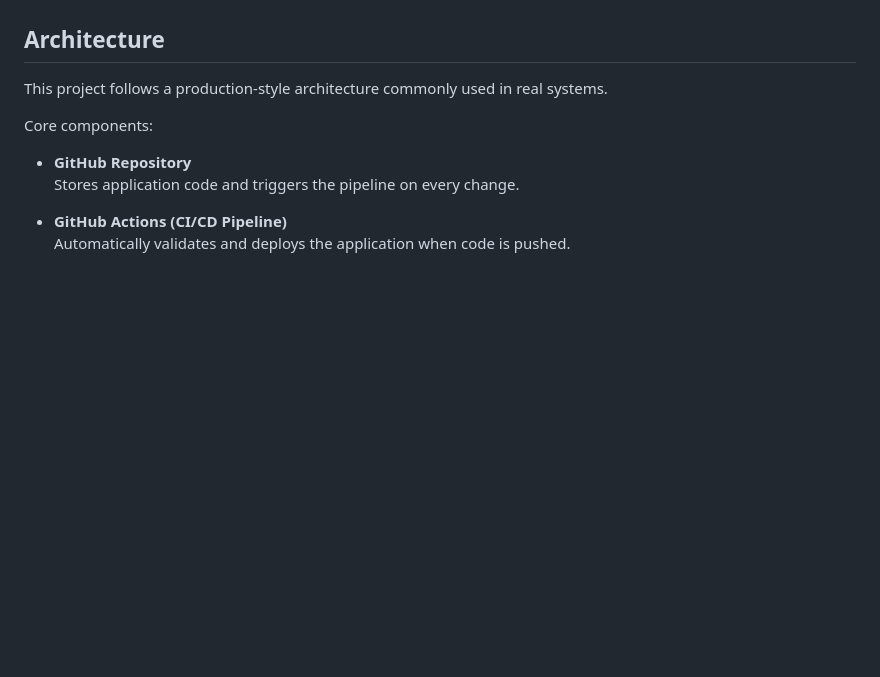
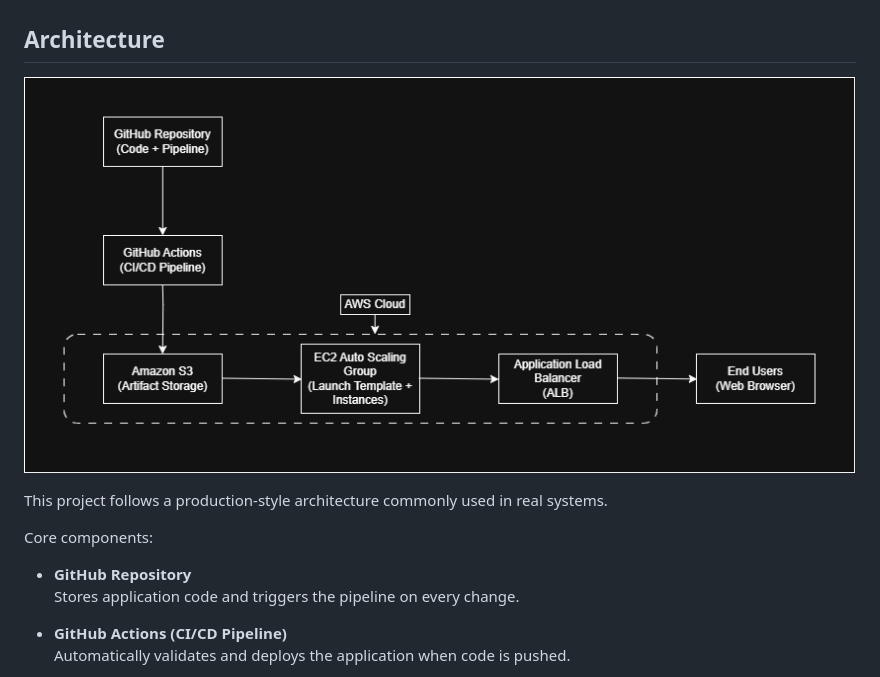
Before and after one commit to alokupadhyaydevops/aws-ci-cd-production-web-platform, a Markdown page: README.md, the part around the change. GitHub-like rendering; blank space fills up the shorter version.

Commit message:
Embed architecture diagram in README
Add architecture diagram to README

```diff
--- a/README.md
+++ b/README.md
@@ -21,6 +21,9 @@ The focus of this project is not just to "make it work", but to understand:
 - How engineers debug and fix those issues
 
 ## Architecture
+
+![Architecture Diagram](architecture-diagram.drawio.png)
+
 
 This project follows a production-style architecture commonly used in real systems.
 
```
